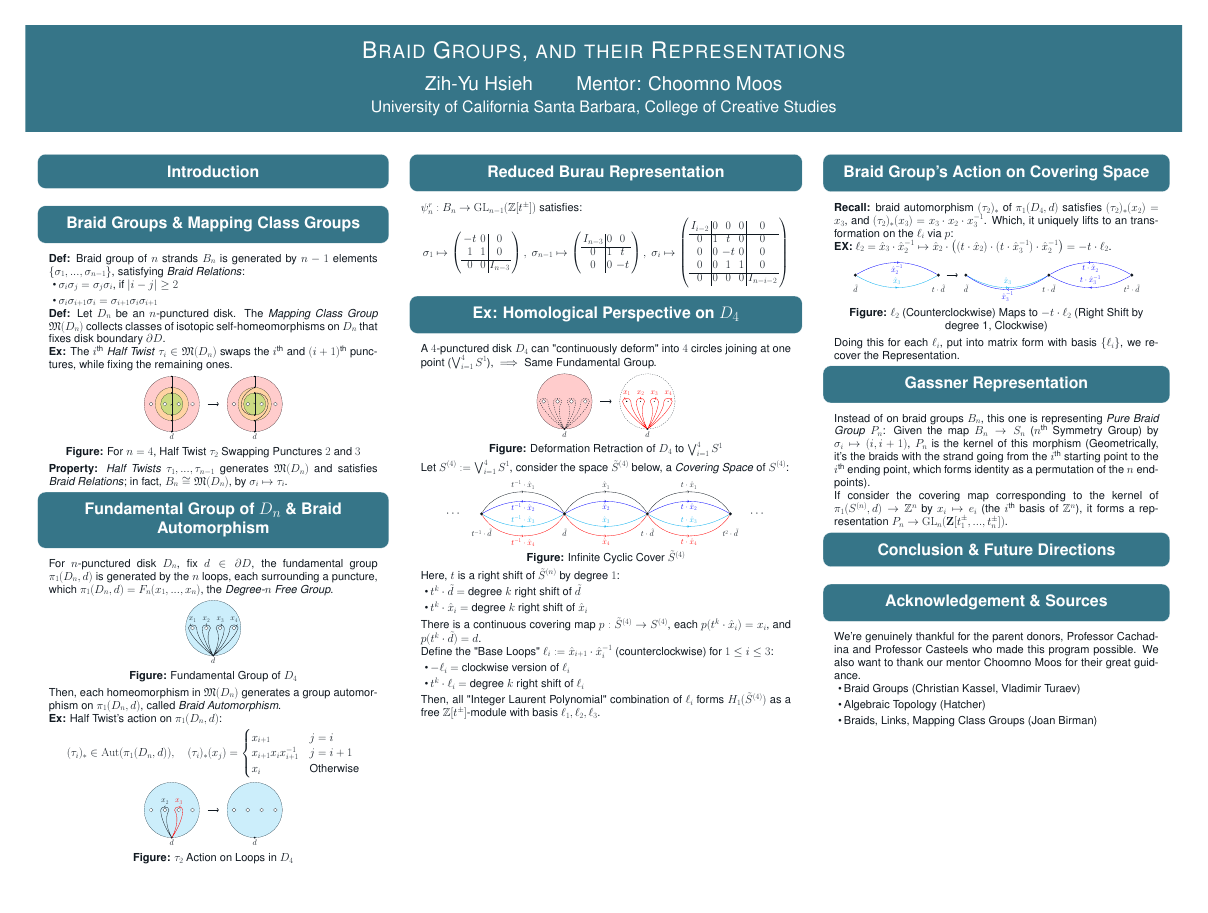
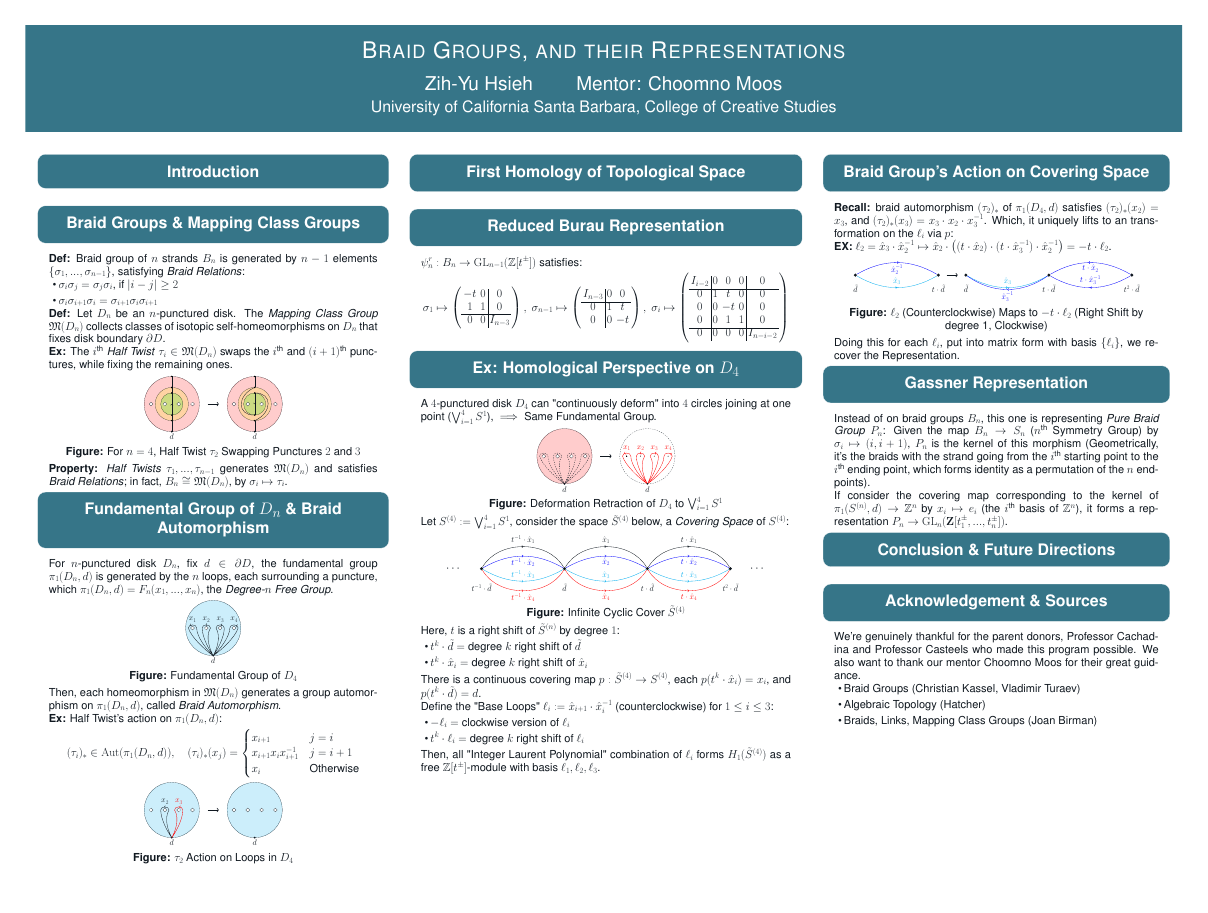
Before and after one commit to BryanWriggler/Summer-2025, a LaTeX poster (Research Notes/Poster/Poster_No_Hecke.tex): the whole page. Compiled offline with pdfLaTeX; a LaTeX package or settings file that is missing is left out.

Commit message:
changes to poster

```diff
--- a/Research Notes/Poster/Poster_No_Hecke.tex
+++ b/Research Notes/Poster/Poster_No_Hecke.tex
@@ -238,6 +238,9 @@
     }
 
     \column{0.36}
+    \block{First Homology of Topological Space}{
+
+    }
     \block{Reduced Burau Representation}{
         $\psi_n^r:B_n \rightarrow \mathrm{GL}_{n-1}(\mathbb{Z}[t^\pm])$ satisfies:
         $$\sigma_1\mapsto \left(\begin{array}{cc|c}
```
Also changed, not shown: Research Notes/Poster/Poster_No_Hecke.pdf, 2 other files.
